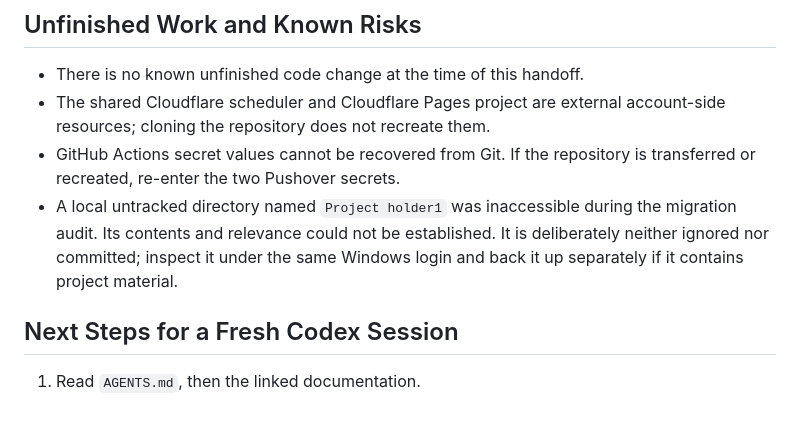
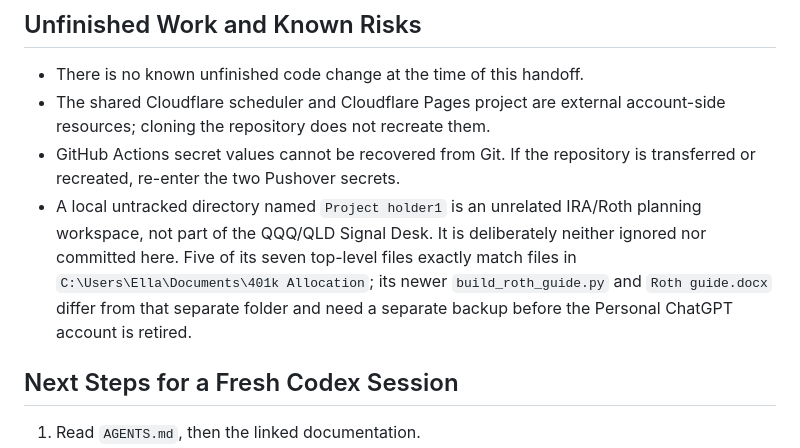
Before and after one commit to AIPeterLab/qqq-qld-signal-desk, a Markdown page: MIGRATION_HANDOFF.md, the part around the change. GitHub-like rendering; blank space fills up the shorter version.

Commit message:
Pre-migration backup before ChatGPT Business migration

```diff
--- a/MIGRATION_HANDOFF.md
+++ b/MIGRATION_HANDOFF.md
@@ -56,7 +56,7 @@ No secret values belong in the repository. A replacement GitHub/Business account
 - There is no known unfinished code change at the time of this handoff.
 - The shared Cloudflare scheduler and Cloudflare Pages project are external account-side resources; cloning the repository does not recreate them.
 - GitHub Actions secret values cannot be recovered from Git. If the repository is transferred or recreated, re-enter the two Pushover secrets.
-- A local untracked directory named `Project holder1` was inaccessible during the migration audit. Its contents and relevance could not be established. It is deliberately neither ignored nor committed; inspect it under the same Windows login and back it up separately if it contains project material.
+- A local untracked directory named `Project holder1` is an unrelated IRA/Roth planning workspace, not part of the QQQ/QLD Signal Desk. It is deliberately neither ignored nor committed here. Five of its seven top-level files exactly match files in `C:\Users\Ella\Documents\401k Allocation`; its newer `build_roth_guide.py` and `Roth guide.docx` differ from that separate folder and need a separate backup before the Personal ChatGPT account is retired.
 
 ## Next Steps for a Fresh Codex Session
 
```
